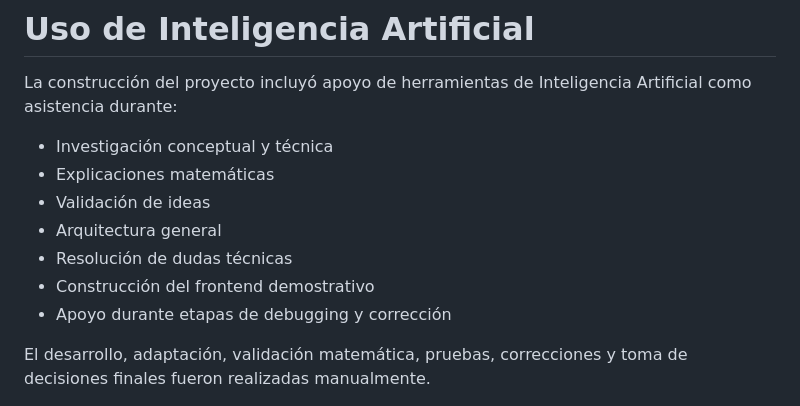
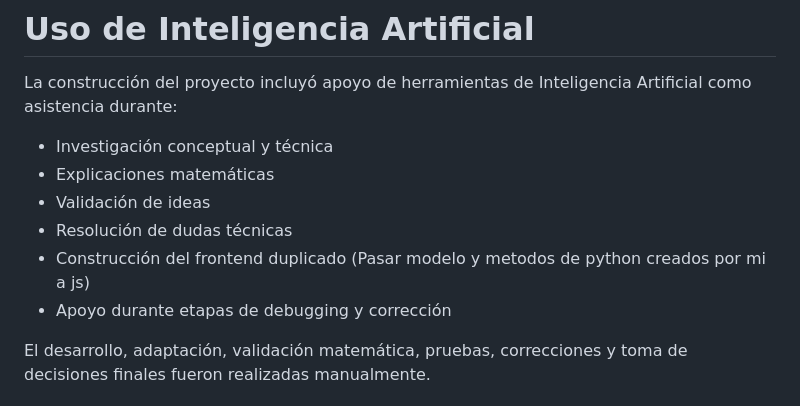
Before and after one commit to jjramzul/FakeMaths, a Markdown page: README.md, the part around the change. Drawn GitHub-style.

Commit message:
Docs: IA

```diff
--- a/README.md
+++ b/README.md
@@ -241,9 +241,8 @@ La construcción del proyecto incluyó apoyo de herramientas de Inteligencia Art
 - Investigación conceptual y técnica
 - Explicaciones matemáticas
 - Validación de ideas
-- Arquitectura general
 - Resolución de dudas técnicas
-- Construcción del frontend demostrativo
+- Construcción del frontend duplicado (Pasar modelo y metodos de python creados por mi a js)
 - Apoyo durante etapas de debugging y corrección
 
 El desarrollo, adaptación, validación matemática, pruebas, correcciones y toma de decisiones finales fueron realizadas manualmente.
```
